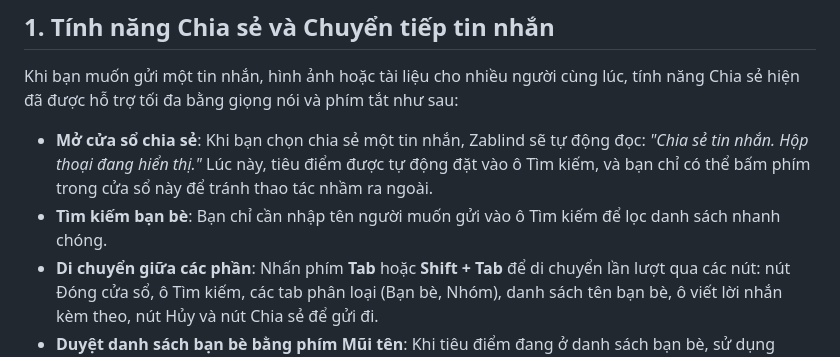
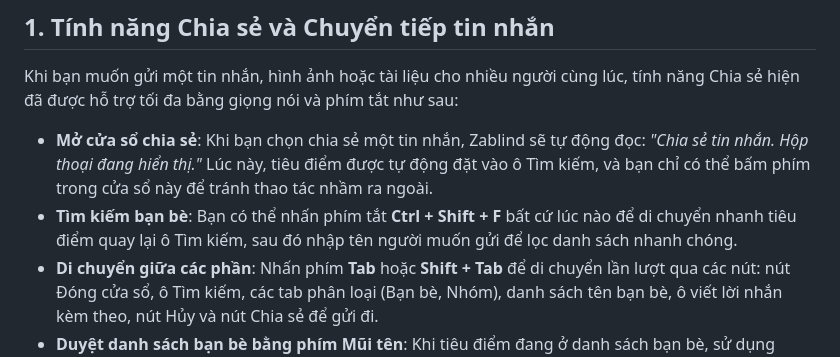
Before and after one commit to oceanondawave/zablind, a Markdown page: docs/release-notes-v2.1.1-vi.md, the part around the change. Drawn GitHub-style.

Commit message:
Docs: Add Ctrl+Shift+F shortcut for focusing search inside share modal in release notes

```diff
--- a/docs/release-notes-v2.1.1-vi.md
+++ b/docs/release-notes-v2.1.1-vi.md
@@ -9,7 +9,7 @@ Bản cập nhật v2.1.1 mang đến nhiều tính năng mới đột phá, nâ
 Khi bạn muốn gửi một tin nhắn, hình ảnh hoặc tài liệu cho nhiều người cùng lúc, tính năng Chia sẻ hiện đã được hỗ trợ tối đa bằng giọng nói và phím tắt như sau:
 
 * **Mở cửa sổ chia sẻ**: Khi bạn chọn chia sẻ một tin nhắn, Zablind sẽ tự động đọc: *"Chia sẻ tin nhắn. Hộp thoại đang hiển thị."* Lúc này, tiêu điểm được tự động đặt vào ô Tìm kiếm, và bạn chỉ có thể bấm phím trong cửa sổ này để tránh thao tác nhầm ra ngoài.
-* **Tìm kiếm bạn bè**: Bạn chỉ cần nhập tên người muốn gửi vào ô Tìm kiếm để lọc danh sách nhanh chóng.
+* **Tìm kiếm bạn bè**: Bạn có thể nhấn phím tắt **Ctrl + Shift + F** bất cứ lúc nào để di chuyển nhanh tiêu điểm quay lại ô Tìm kiếm, sau đó nhập tên người muốn gửi để lọc danh sách nhanh chóng.
 * **Di chuyển giữa các phần**: Nhấn phím **Tab** hoặc **Shift + Tab** để di chuyển lần lượt qua các nút: nút Đóng cửa sổ, ô Tìm kiếm, các tab phân loại (Bạn bè, Nhóm), danh sách tên bạn bè, ô viết lời nhắn kèm theo, nút Hủy và nút Chia sẻ để gửi đi.
 * **Duyệt danh sách bạn bè bằng phím Mũi tên**: Khi tiêu điểm đang ở danh sách bạn bè, sử dụng phím **Mũi tên xuống** hoặc **Mũi tên lên** để nghe đọc tên từng người. Zablind sẽ thông báo rõ trạng thái của từng người là đã được chọn hay chưa.
 * **Chọn hoặc bỏ chọn người nhận**: Nhấn phím **Khoảng trắng (Space)** hoặc phím **Enter** trên tên của người bạn muốn gửi. Zablind sẽ lập tức đọc rõ *"Đã chọn"* hoặc *"Đã bỏ chọn"* để bạn kiểm soát chính xác.
```
